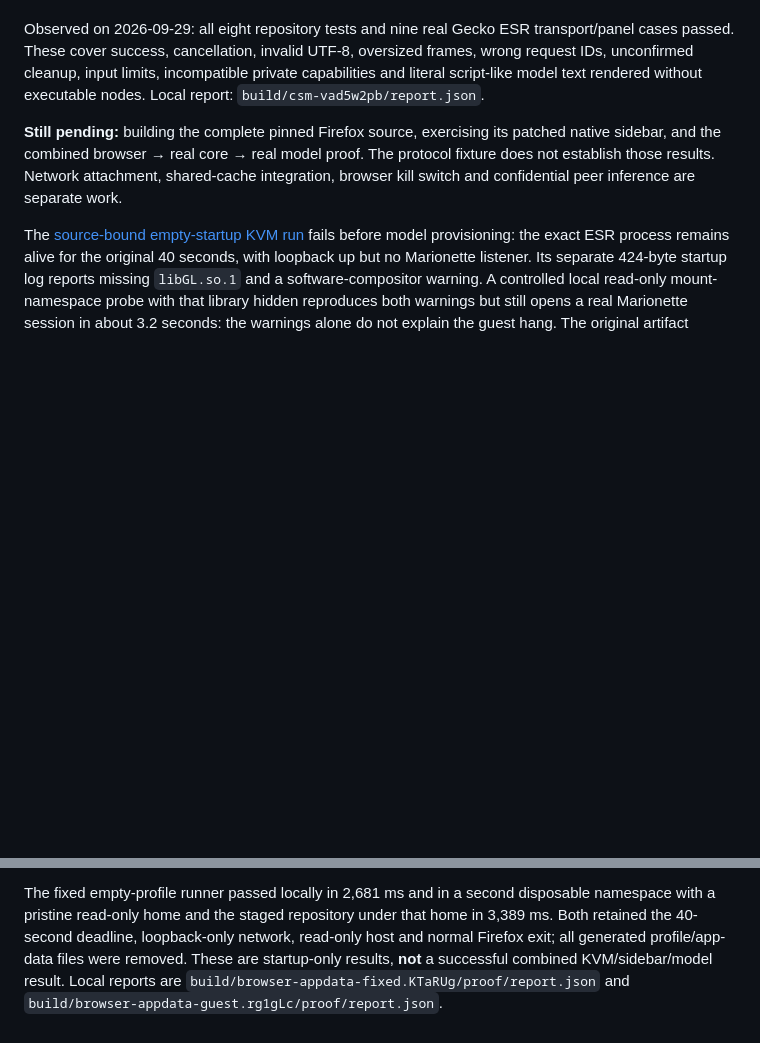
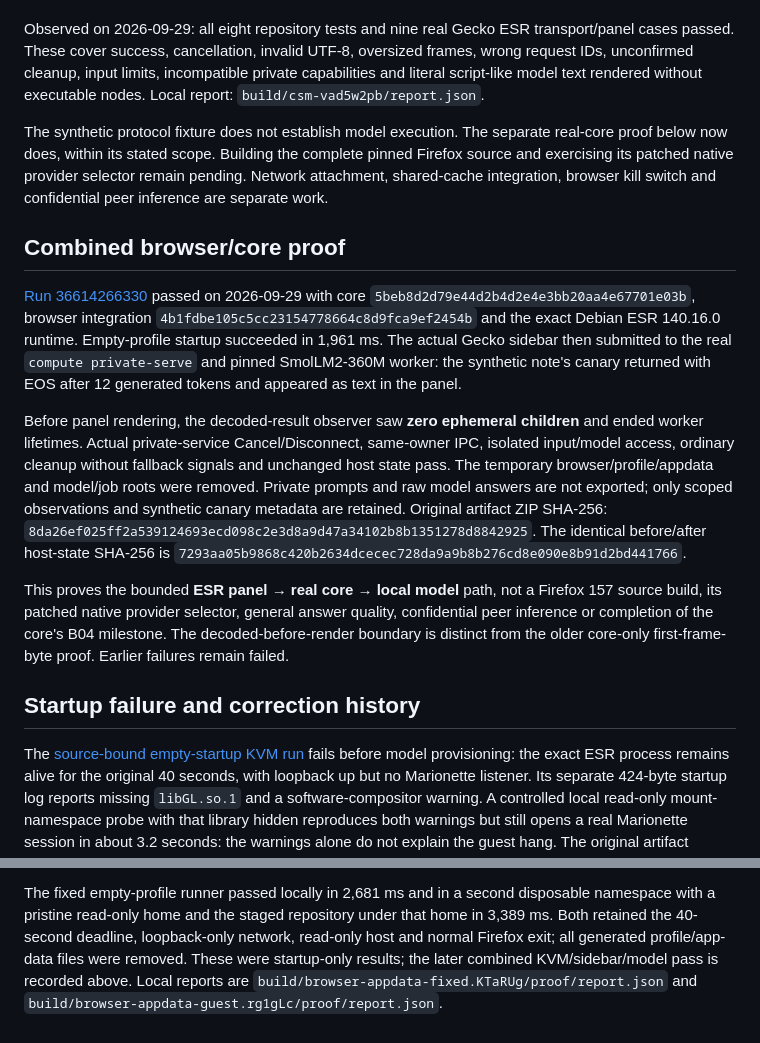
Before and after one commit to VOLPAROSSA/volparossa-browser, a Markdown page: docs/PRIVATE_COMPUTE.md, 2 parts joined by grey strips. Rendered like a GitHub page; blank space fills up the shorter version.

```diff
--- a/docs/PRIVATE_COMPUTE.md
+++ b/docs/PRIVATE_COMPUTE.md
@@ -33,7 +33,36 @@ Source preparation explicitly downloads only six pinned source files and verifie
 
 Observed on 2026-09-29: all eight repository tests and nine real Gecko ESR transport/panel cases passed. These cover success, cancellation, invalid UTF-8, oversized frames, wrong request IDs, unconfirmed cleanup, input limits, incompatible private capabilities and literal script-like model text rendered without executable nodes. Local report: `build/csm-vad5w2pb/report.json`.
 
-**Still pending:** building the complete pinned Firefox source, exercising its patched native sidebar, and the combined browser → real core → real model proof. The protocol fixture does not establish those results. Network attachment, shared-cache integration, browser kill switch and confidential peer inference are separate work.
+The synthetic protocol fixture does not establish model execution. The separate real-core
+proof below now does, within its stated scope. Building the complete pinned Firefox source
+and exercising its patched native provider selector remain pending. Network attachment,
+shared-cache integration, browser kill switch and confidential peer inference are separate work.
+
+## Combined browser/core proof
+
+[Run 36614266330](https://github.com/VOLPAROSSA/volparossa/actions/runs/36614266330) passed on
+2026-09-29 with core `5beb8d2d79e44d2b4d2e4e3bb20aa4e67701e03b`, browser integration
+`4b1fdbe105c5cc23154778664c8d9fca9ef2454b` and the exact Debian ESR 140.16.0 runtime.
+Empty-profile startup succeeded in 1,961 ms. The actual Gecko sidebar then submitted to
+the real `compute private-serve` and pinned SmolLM2-360M worker: the synthetic note's canary
+returned with EOS after 12 generated tokens and appeared as text in the panel.
+
+Before panel rendering, the decoded-result observer saw **zero ephemeral children** and
+ended worker lifetimes. Actual private-service Cancel/Disconnect, same-owner IPC, isolated
+input/model access, ordinary cleanup without fallback signals and unchanged host state pass.
+The temporary browser/profile/appdata and model/job roots were removed. Private prompts and
+raw model answers are not exported; only scoped observations and synthetic canary metadata
+are retained. Original artifact ZIP SHA-256:
+`8da26ef025ff2a539124693ecd098c2e3d8a9d47a34102b8b1351278d8842925`.
+The identical before/after host-state SHA-256 is
+`7293aa05b9868c420b2634dcecec728da9a9b8b276cd8e090e8b91d2bd441766`.
+
+This proves the bounded **ESR panel → real core → local model** path, not a Firefox 157
+source build, its patched native provider selector, general answer quality, confidential
+peer inference or completion of the core's B04 milestone. The decoded-before-render boundary
+is distinct from the older core-only first-frame-byte proof. Earlier failures remain failed.
+
+## Startup failure and correction history
 
 The [source-bound empty-startup KVM run](https://github.com/VOLPAROSSA/volparossa/actions/runs/36607457567)
 fails before model provisioning: the exact ESR process remains alive for the original
@@ -75,7 +104,7 @@ app-data tree is removed with the profile, including on normal failure cleanup.
 The fixed empty-profile runner passed locally in 2,681 ms and in a second disposable namespace
 with a pristine read-only home and the staged repository under that home in 3,389 ms. Both
 retained the 40-second deadline, loopback-only network, read-only host and normal Firefox exit;
-all generated profile/app-data files were removed. These are startup-only results, **not** a
-successful combined KVM/sidebar/model result. Local reports are
+all generated profile/app-data files were removed. These were startup-only results; the
+later combined KVM/sidebar/model pass is recorded above. Local reports are
 `build/browser-appdata-fixed.KTaRUg/proof/report.json` and
 `build/browser-appdata-guest.rg1gLc/proof/report.json`.
```
Also changed, not shown: README.md (+1 -1 lines).
